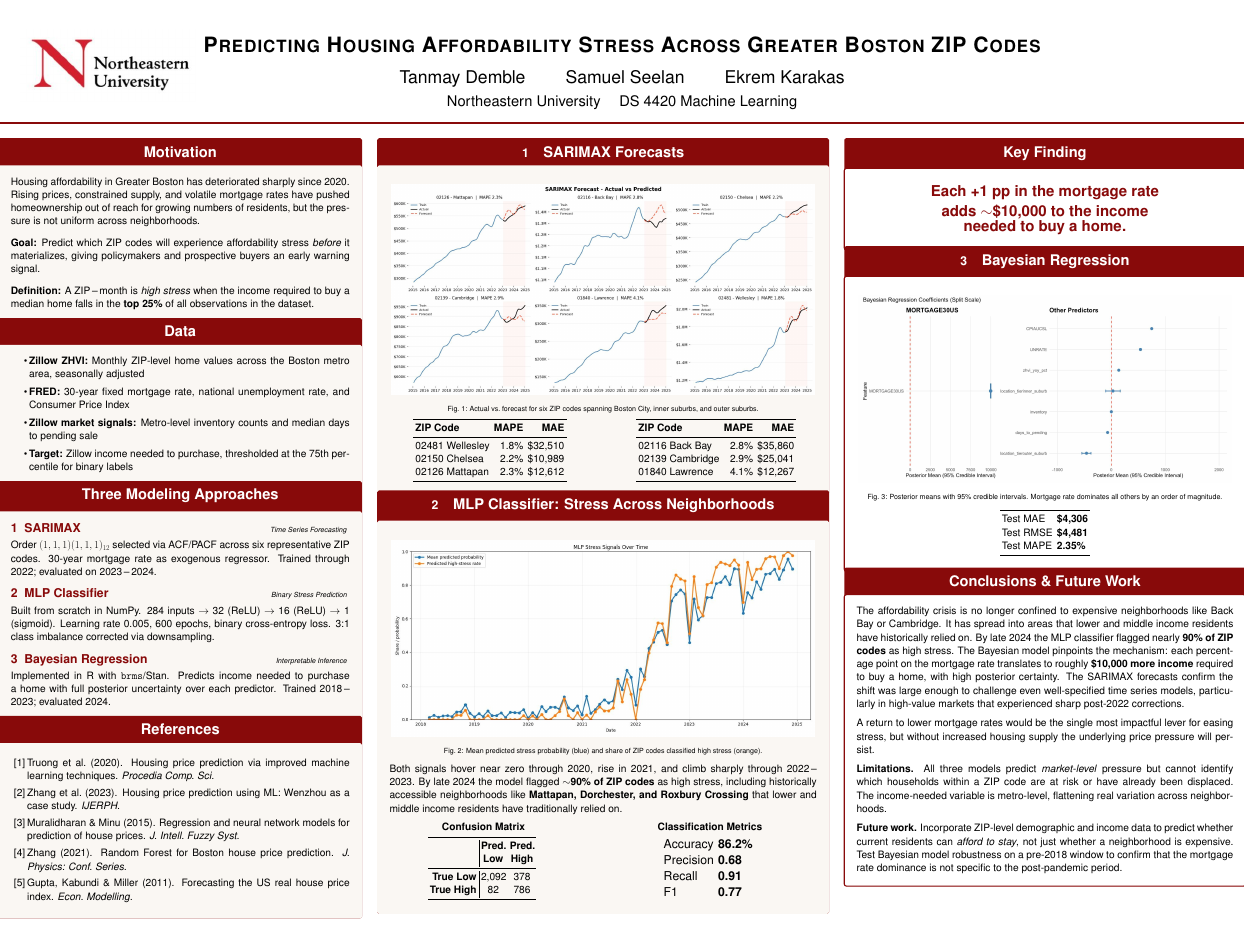
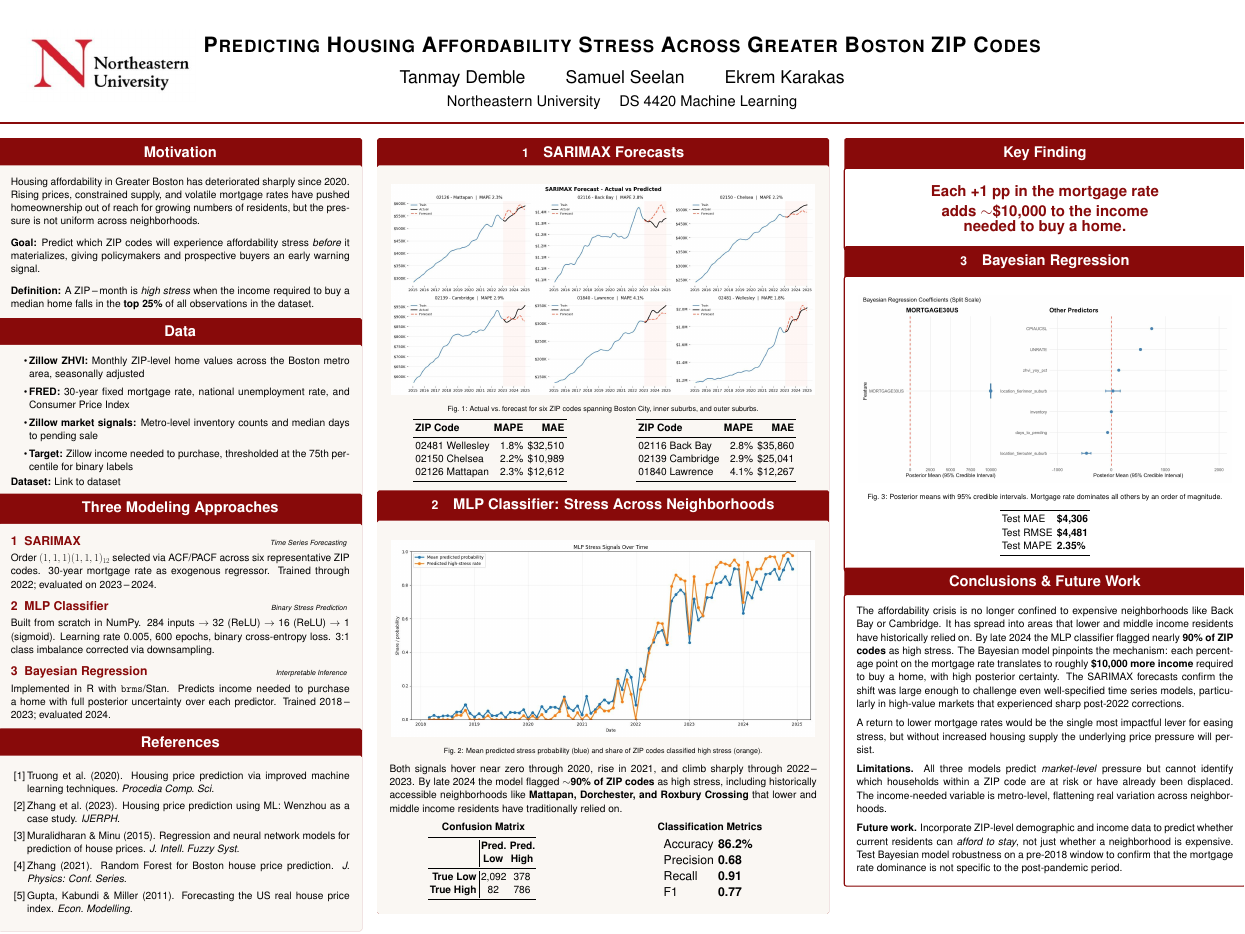
Before and after one commit to tandem212/housingAffordability, a LaTeX poster (poster/poster_final.tex): the whole page. Compiled offline with pdfLaTeX; a LaTeX package or settings file that is missing is left out.

Commit message:
added dataset link to poster

```diff
--- a/poster/poster_final.tex
+++ b/poster/poster_final.tex
@@ -2,6 +2,7 @@
 \geometry{paperwidth=48in, paperheight=36in}
 
 \usepackage[utf8]{inputenc}
+\usepackage[hidelinks]{hyperref}
 \usepackage[T1]{fontenc}
 \usepackage{amsmath}
 \usepackage{graphicx}
@@ -131,6 +132,7 @@ observations in the dataset.
   \item \textbf{Zillow market signals:} Metro-level inventory counts and median days to pending sale
   \item \textbf{Target:} Zillow income needed to purchase, thresholded at the 75th percentile for binary labels
 \end{itemize}
+\item \textbf{Dataset:} \href{https://raw.githubusercontent.com/tandem212/housingAffordability/refs/heads/master/data/boston_housing_preprocessed.csv}{Link to dataset}
 }
 
 \block{Three Modeling Approaches}{
```
Also changed, not shown: poster/poster_final.pdf.
